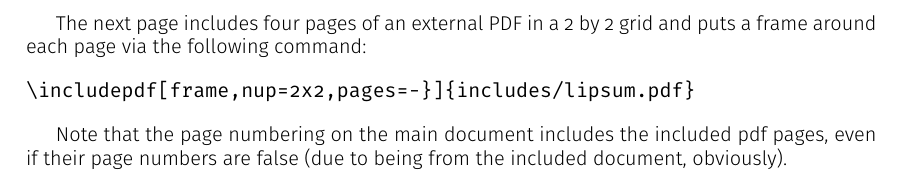
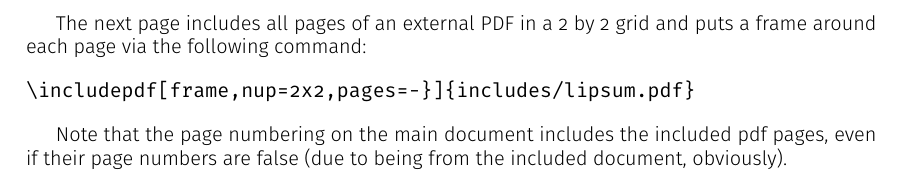
Before and after one commit to alpenwasser/TeX, a LaTeX document (include-pdfs/includePDF.tex): part of page 5 of 19, cut so that both start at the same text. Compiled offline with pdfLaTeX.

Commit message:
include PDFs: typo fixed

```diff
--- a/include-pdfs/includePDF.tex
+++ b/include-pdfs/includePDF.tex
@@ -90,7 +90,7 @@ document.  The included page is the next page.
 
 \includepdf[pages={1}]{includes/lipsum.pdf}
 
-The next page includes four pages of an external PDF in a 2 by 2 grid and puts
+The next page includes all pages of an external  PDF in a 2 by 2 grid and puts
 a frame around each page via the following command:
 
 \begin{verbatim}
```
Also changed, not shown: include-pdfs/includePDF.pdf.
